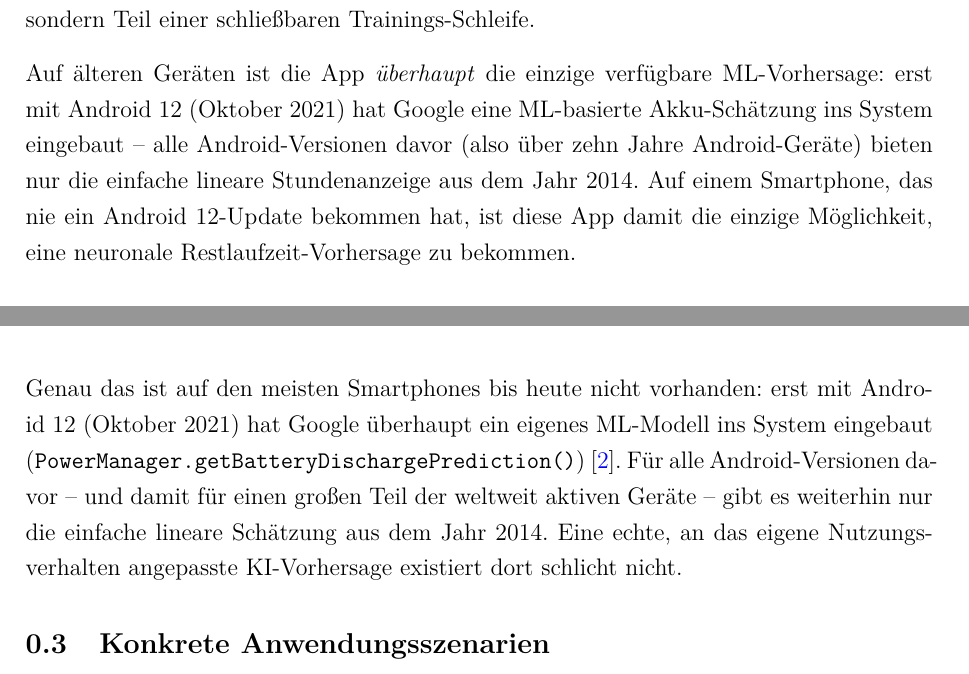
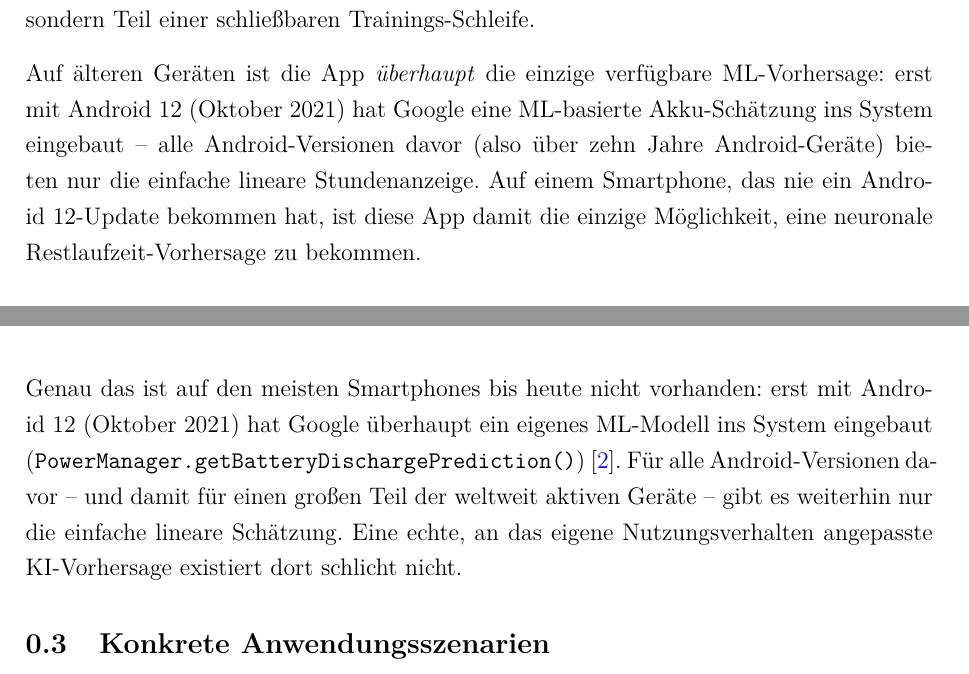
Before and after one commit to Keno-fsdf/HandyUsageRepo, a LaTeX document (portfolio/main.tex): two parts of pages 7 and 8 of 48, joined at a grey line, cut so that both start at the same text. Compiled offline with pdfLaTeX.

Commit message:
Sections 0.1 + 0.2: drop the remaining two 'aus dem Jahr 2014' anchors
Same root issue as the previous commit (da0cfae): the linear battery
runtime estimate does not date from 2014 -- it has been used on Android
since the earliest versions (1.x/2.x), and on other mobile platforms
even before that. The '2014' date was an unverified anchor that two
more sentences had inherited from the original opener.

Both occurrences drop the date ersatzlos; the surrounding context
('ueber zehn Jahre Android-Geraete davor', 'weltweit aktive Geraete
ohne Android 12') still carries the temporal weight correctly.

Co-Authored-By: Claude <noreply@anthropic.com>

```diff
--- a/portfolio/main.tex
+++ b/portfolio/main.tex
@@ -206,7 +206,7 @@ Auf älteren Geräten ist die App \emph{überhaupt} die einzige
 verfügbare ML-Vorhersage: erst mit Android~12 (Oktober~2021) hat
 Google eine ML-basierte Akku-Schätzung ins System eingebaut -- alle
 Android-Versionen davor (also über zehn Jahre Android-Geräte) bieten
-nur die einfache lineare Stundenanzeige aus dem Jahr~2014. Auf einem
+nur die einfache lineare Stundenanzeige. Auf einem
 Smartphone, das nie ein Android~12-Update bekommen hat, ist diese App
 damit die einzige Möglichkeit, eine neuronale Restlaufzeit-Vorhersage
 zu bekommen.
@@ -234,7 +234,7 @@ ein eigenes ML-Modell ins System eingebaut
 (\code{PowerManager.getBatteryDischargePrediction()})~\cite{android2021powermanager}.
 Für alle Android-Versionen davor -- und damit für einen großen Teil
 der weltweit aktiven Geräte -- gibt es weiterhin nur die einfache
-lineare Schätzung aus dem Jahr 2014. Eine echte, an das eigene
+lineare Schätzung. Eine echte, an das eigene
 Nutzungsverhalten angepasste KI-Vorhersage existiert dort schlicht
 nicht.
 
```
Also changed, not shown: portfolio/main.pdf.
